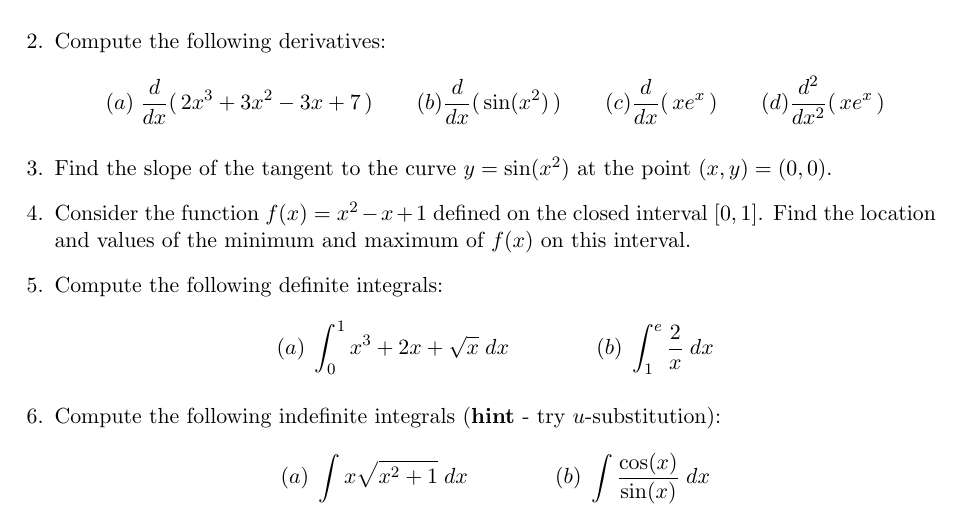
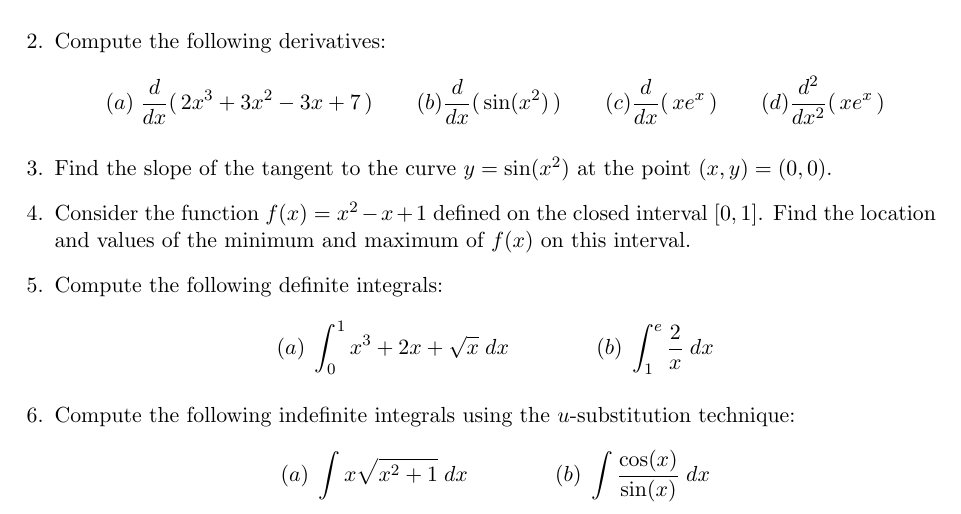
Before and after one commit to samuelfhopkins/samuelfhopkins.github.io, a LaTeX document (classes/157/quiz0.tex): part of the page, cut so that both start at the same text. Compiled offline with pdfLaTeX.

Commit message:
Add files via upload

```diff
--- a/classes/157/quiz0.tex
+++ b/classes/157/quiz0.tex
@@ -30,7 +30,7 @@ This quiz is designed to check your knowledge of Calculus I material. It will no
 \item Compute the following definite integrals:
 \[ (a) \; \int_{0}^{1} x^3 + 2x + \sqrt{x} \; dx \qquad \qquad (b) \; \int_{1}^{e} \frac{2}{x} \; dx \]
 
-\item Compute the following indefinite integrals ({\bf hint} - try $u$-substitution):
+\item Compute the following indefinite integrals using the $u$-substitution technique:
 \[ (a) \; \int x \sqrt{x^2+1} \; dx \qquad \qquad (b) \; \int \frac{\cos(x)}{\sin(x)} \; dx \]
 
 
```
Also changed, not shown: classes/157/quiz0.pdf.
